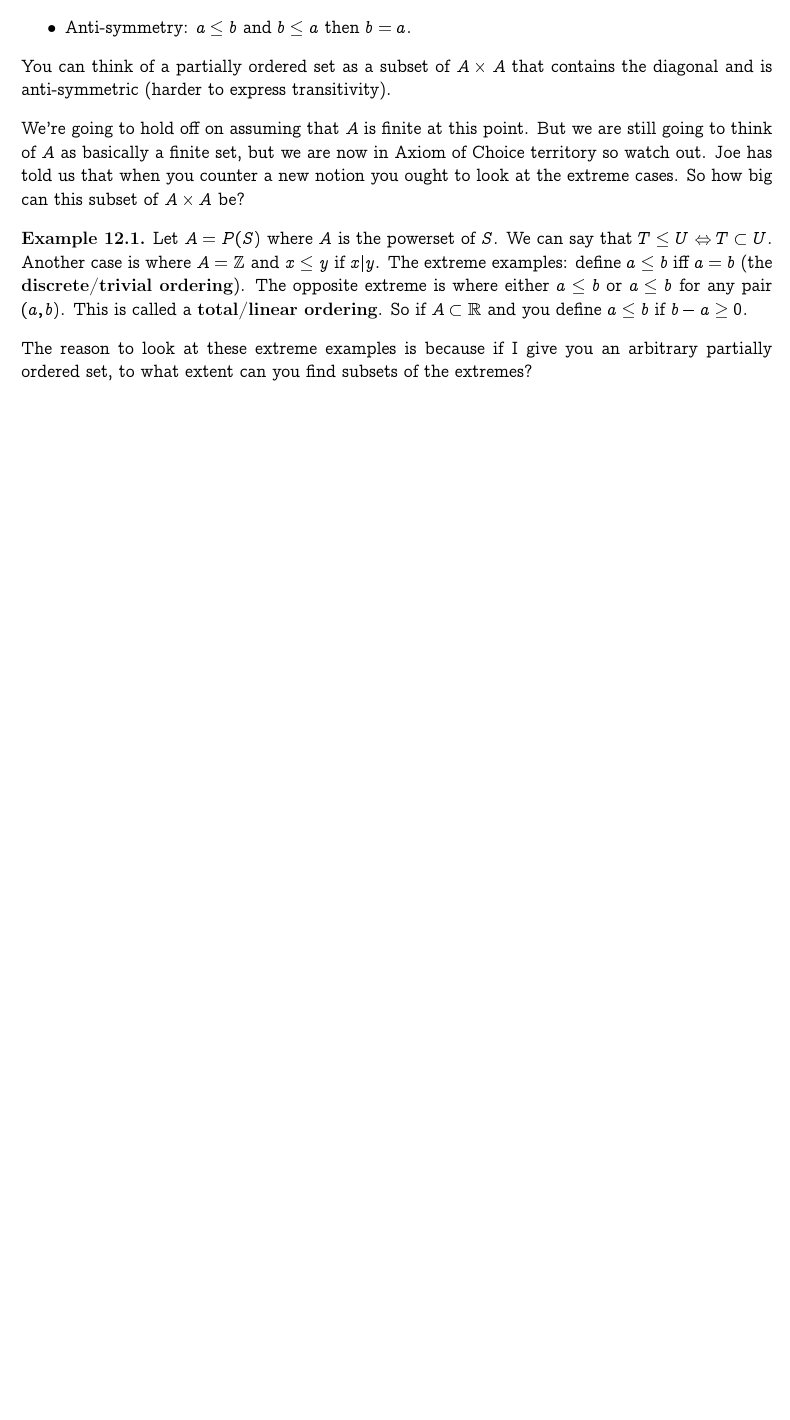
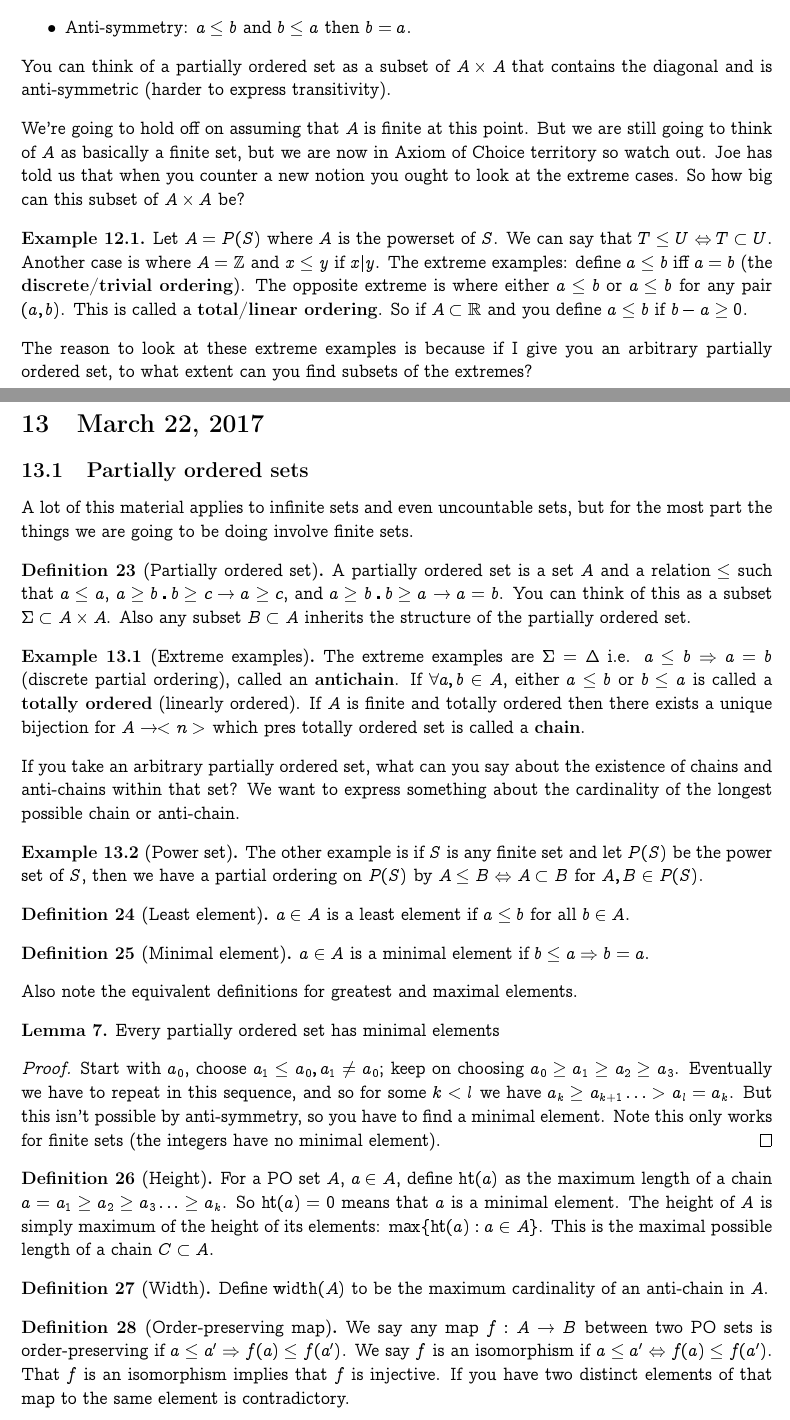
Before and after one commit to alexpatel/lecture-notes, a LaTeX document (math155R_S17.tex): part of page 20 of 20 before the commit and two parts of pages 20 and 21 of 22 after it, the two joined at a grey line, cut so that both start at the same text, the shorter picture padded with empty space. Compiled offline with pdfLaTeX.

Commit message:
update math 155R lecture notes

```diff
--- a/math155R_S17.tex
+++ b/math155R_S17.tex
@@ -1122,3 +1122,80 @@ The reason to look at these extreme examples is because if I give you an
 arbitrary partially ordered set, to what extent can you find subsets of the
 extremes?
 
+\section{March 22, 2017}
+
+\subsection{Partially ordered sets}
+
+A lot of this material applies to infinite sets and even uncountable sets, but
+for the most part the things we are going to be doing involve finite sets.
+
+\begin{defn}[Partially ordered set]
+    A partially ordered set is a set $A$ and a relation $\le$ such that $a \le
+    a$, $a \ge b \centerdot b \ge c \rightarrow a \ge c$, and $a \ge b
+    \centerdot b \ge a \rightarrow a = b$. You can think of this as a subset
+    $\Sigma \subset A \times A$. Also any subset $B \subset A$ inherits the
+    structure of the partially ordered set.
+\end{defn}
+
+\begin{exmp}[Extreme examples]
+The extreme examples are $\Sigma = \Delta$ i.e. $a \le b \Rightarrow a = b$
+(discrete partial ordering), called an \textbf{antichain}.  If $\forall a, b
+\in A$, either $a \le b$ or $b \le a $ is called a \textbf{totally ordered}
+(linearly ordered). If $A$ is finite and totally ordered then there exists a
+unique bijection for $A \rightarrow <n>$ which pres
+totally ordered set is called a \textbf{chain}.
+\end{exmp}
+
+If you take an arbitrary partially ordered set, what can you say about the
+existence of chains and anti-chains within that set? We want to express
+something about the cardinality of the  longest possible chain or anti-chain.
+
+\begin{exmp}[Power set]
+The other example is if $S$ is any finite set and let $P(S)$ be the power set
+of $S$, then we have a partial ordering on $P(S)$ by $A \le B \Leftrightarrow A
+\subset B$ for $A, B \in P(S)$.
+\end{exmp}
+
+\begin{defn}[Least element]
+    $a \in A$ is a least element if $a \le b$ for all $b \in A$.
+\end{defn}
+
+\begin{defn}[Minimal element]
+    $a \in A$ is a minimal element if $b \le a \Rightarrow b = a$.
+\end{defn}
+
+Also note the equivalent definitions for greatest and maximal elements.
+
+\begin{lemma}
+    Every partially ordered set has minimal elements
+\end{lemma}
+
+\begin{proof}
+    Start with $a_0$, choose $a_1 \le a_0, a_1 \ne a_0$; keep on choosing $a_0
+    \ge a_1 \ge a_2 \ge a_3$. Eventually we have to repeat in this sequence,
+    and so for some $k < l$ we have $a_k \ge a_{k + 1} \ldots > a_l = a_k$. But
+    this isn't possible by anti-symmetry, so you have to find a minimal
+    element. Note this only works for finite sets (the integers have no minimal
+    element).
+\end{proof}
+
+\begin{defn}[Height]
+    For a PO set $A$, $a \in A$, define $\mathrm{ht}(a)$ as the maximum length
+    of a chain $a = a_1 \ge a_2 \ge a_3 \ldots \ge a_k$. So $\mathrm{ht}(a) =
+    0$ means that $a$ is a minimal element. The height of $A$ is simply maximum
+    of the height of its elements: $\max \{\mathrm{ht}(a) : a \in A\}$. This is
+    the maximal possible length of a chain $C \subset A$.
+\end{defn}
+
+\begin{defn}[Width]
+    Define $\mathrm{width}(A)$ to be the maximum cardinality of an anti-chain
+    in $A$.
+\end{defn}
+
+\begin{defn}[Order-preserving map]
+    We say any map $f: A \rightarrow B$ between two PO sets is order-preserving
+    if $a \le a' \Rightarrow f(a) \le f(a')$. We say $f$ is an isomorphism if
+    $a \le a' \Leftrightarrow f(a) \le f(a')$. That $f$ is an isomorphism
+    implies that $f$ is injective. If you have two distinct elements of that
+    map to the same element is contradictory.
+\end{defn}
@@ -1124,0 +1216 @@ extremes?
+\end{proof}
```
Also changed, not shown: math155R_S17.pdf, math155R_S17.tex (34 more changed lines).
